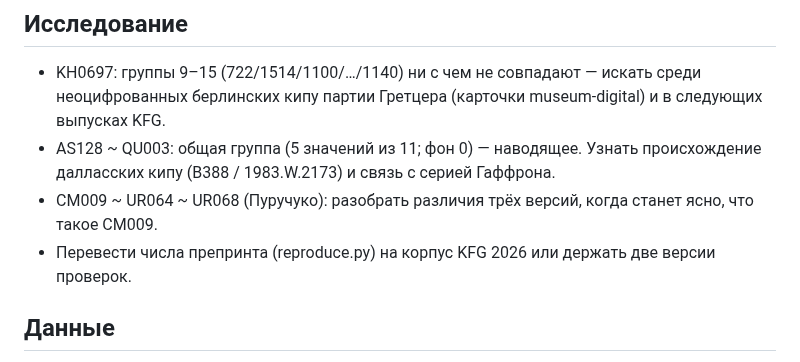
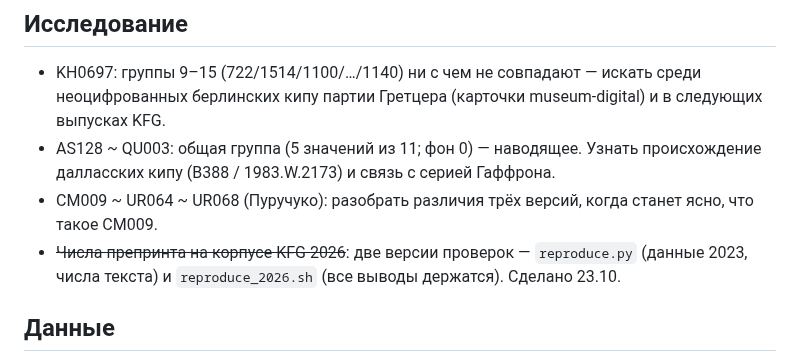
Before and after one commit to VladimirMoor/khipu-links, a Markdown page: docs/backlog_ru.md, the part around the change. Rendered like a GitHub page.

Commit message:
Backlog: 2026 robustness check done

```diff
--- a/docs/backlog_ru.md
+++ b/docs/backlog_ru.md
@@ -24,7 +24,7 @@
   Гретцера (карточки museum-digital) и в следующих выпусках KFG.
 - AS128 ~ QU003: общая группа (5 значений из 11; фон 0) — наводящее. Узнать происхождение далласских кипу (B388 / 1983.W.2173) и связь с серией Гаффрона.
 - CM009 ~ UR064 ~ UR068 (Пуручуко): разобрать различия трёх версий, когда станет ясно, что такое CM009.
-- Перевести числа препринта (reproduce.py) на корпус KFG 2026 или держать две версии проверок.
+- ~~Числа препринта на корпусе KFG 2026~~: две версии проверок — `reproduce.py` (данные 2023, числа текста) и `reproduce_2026.sh` (все выводы держатся). Сделано 23.10.
 
 ## Данные
 
```
